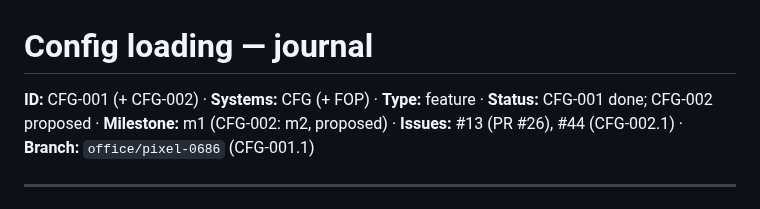
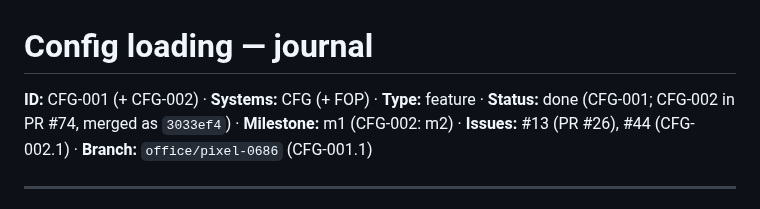
Before and after one commit to ComeGalletas/file-sorter, a Markdown page: docs/journals/config_journal.md, the part around the change. Rendered like a GitHub page.

```diff
--- a/docs/journals/config_journal.md
+++ b/docs/journals/config_journal.md
@@ -1,6 +1,6 @@
 # Config loading — journal
 
-**ID:** CFG-001 (+ CFG-002) · **Systems:** CFG (+ FOP) · **Type:** feature · **Status:** CFG-001 done; CFG-002 proposed · **Milestone:** m1 (CFG-002: m2, proposed) ·
+**ID:** CFG-001 (+ CFG-002) · **Systems:** CFG (+ FOP) · **Type:** feature · **Status:** done (CFG-001; CFG-002 in PR #74, merged as `3033ef4`) · **Milestone:** m1 (CFG-002: m2) ·
 **Issues:** #13 (PR #26), #44 (CFG-002.1) · **Branch:** `office/pixel-0686` (CFG-001.1)
 
 <!--
```
Also changed, not shown: docs/journals/models_journal.md (+2 -2 lines).
